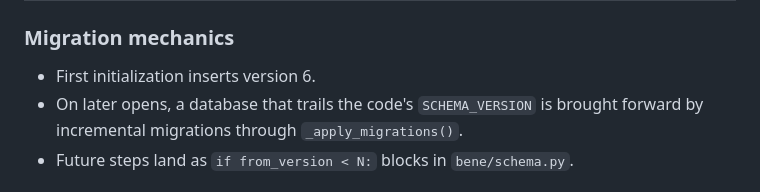
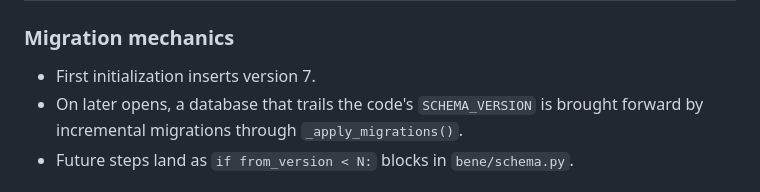
Before and after one commit to good-night-oppie/bene, a Markdown page: docs/schema.md, the part around the change. Rendered like a GitHub page.

```diff
--- a/docs/schema.md
+++ b/docs/schema.md
@@ -571,7 +571,7 @@ CREATE TABLE IF NOT EXISTS schema_version (
 
 ### Migration mechanics
 
-- First initialization inserts version 6.
+- First initialization inserts version 7.
 - On later opens, a database that trails the code's `SCHEMA_VERSION` is brought forward by incremental migrations through `_apply_migrations()`.
 - Future steps land as `if from_version < N:` blocks in `bene/schema.py`.
 
```
Also changed, not shown: .jules/bolt.md (+1 -0 lines).
